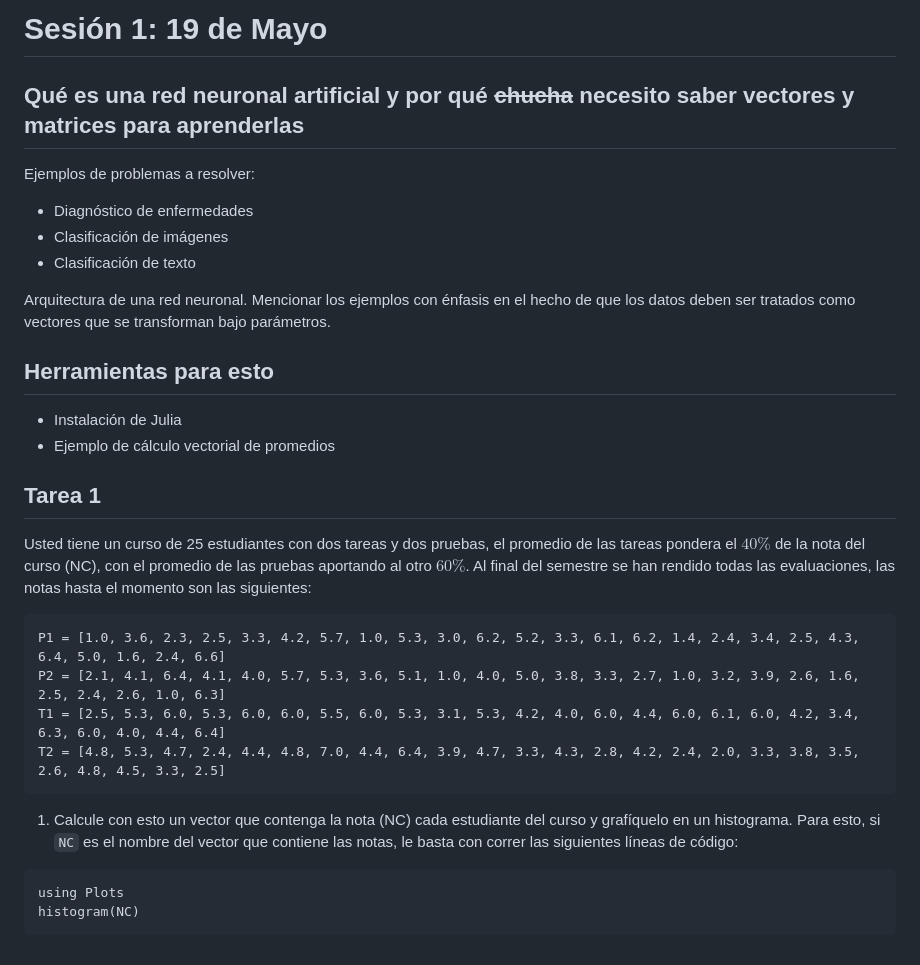
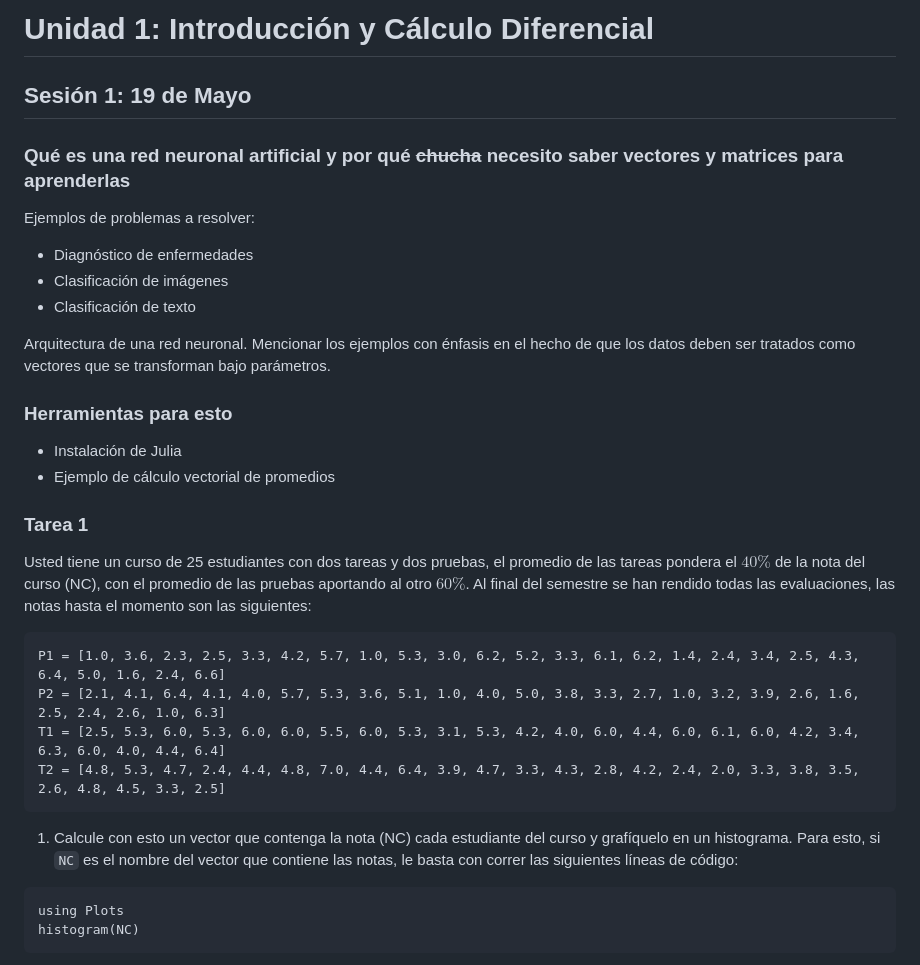
Before and after one commit to Benja-Vera/Matrices-y-Machine-Learning, a Markdown page: Planificación.md, the part around the change printed below. Rendered like a GitHub page.

````diff
--- a/Planificación.md
+++ b/Planificación.md
@@ -1,6 +1,8 @@
-# Sesión 1: 19 de Mayo
+# Unidad 1: Introducción y Cálculo Diferencial
 
-## Qué es una red neuronal artificial y por qué ~~chucha~~ necesito saber vectores y matrices para aprenderlas
+## Sesión 1: 19 de Mayo
+
+### Qué es una red neuronal artificial y por qué ~~chucha~~ necesito saber vectores y matrices para aprenderlas
 
 Ejemplos de problemas a resolver:
 - Diagnóstico de enfermedades
@@ -9,12 +11,12 @@ Ejemplos de problemas a resolver:
 
 Arquitectura de una red neuronal. Mencionar los ejemplos con énfasis en el hecho de que los datos deben ser tratados como vectores que se transforman bajo parámetros.
 
-## Herramientas para esto
+### Herramientas para esto
 
 - Instalación de Julia
 - Ejemplo de cálculo vectorial de promedios
 
-## Tarea 1
+### Tarea 1
 
 Usted tiene un curso de 25 estudiantes con dos tareas y dos pruebas, el promedio de las tareas pondera el $40\%$ de la nota del curso (NC), con el promedio de las pruebas aportando al otro $60\%$. Al final del semestre se han rendido todas las evaluaciones, las notas hasta el momento son las siguientes:
 ```
@@ -23,7 +25,7 @@ P2 = [2.1, 4.1, 6.4, 4.1, 4.0, 5.7, 5.3, 3.6, 5.1, 1.0, 4.0, 5.0, 3.8, 3.3, 2.7,
 T1 = [2.5, 5.3, 6.0, 5.3, 6.0, 6.0, 5.5, 6.0, 5.3, 3.1, 5.3, 4.2, 4.0, 6.0, 4.4, 6.0, 6.1, 6.0, 4.2, 3.4, 6.3, 6.0, 4.0, 4.4, 6.4]
 T2 = [4.8, 5.3, 4.7, 2.4, 4.4, 4.8, 7.0, 4.4, 6.4, 3.9, 4.7, 3.3, 4.3, 2.8, 4.2, 2.4, 2.0, 3.3, 3.8, 3.5, 2.6, 4.8, 4.5, 3.3, 2.5]
 ```
-1. Calcule con esto un vector que contenga la nota (NC) cada estudiante del curso y grafíquelo en un histograma. Para esto, si ```NC``` es el nombre del vector que contiene las notas, le basta con correr las siguientes líneas de código:
+1. Calcule con esto un vector que contenga la nota (NC) cada estudiante del curso y grafíquelo en un histograma. Para esto, si `NC` es el nombre del vector que contiene las notas, le basta con correr las siguientes líneas de código:
 ```
 using Plots
 histogram(NC)
````
Also changed, not shown: other parts of Planificación.md (+126 -22 lines).
